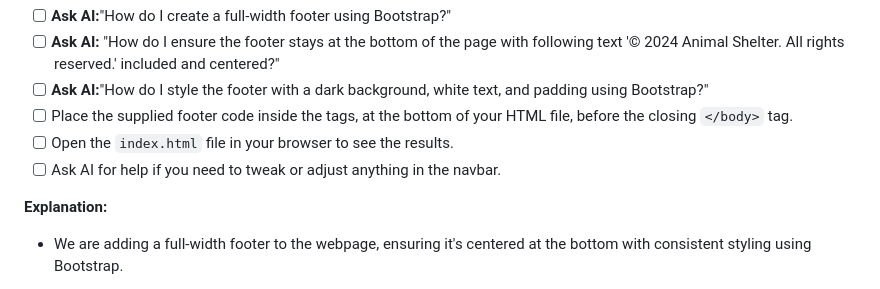
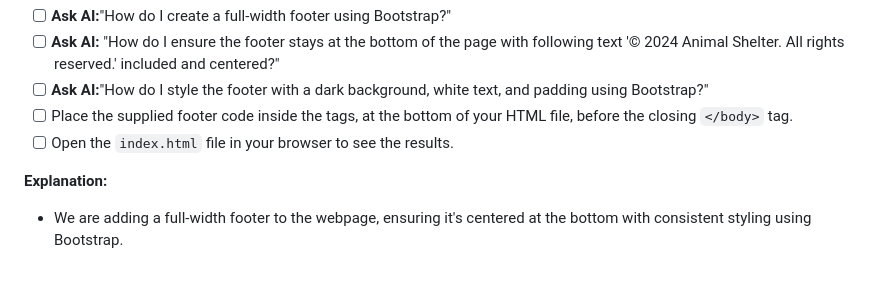
Before and after one commit to HackerUSA-CE/aisd-wde-8-putting-it-all-together, a Markdown page: README.md, the part around the change. Rendered like a GitHub page.

```diff
--- a/README.md
+++ b/README.md
@@ -150,7 +150,6 @@ We will now add a footer section to the webpage, providing consistent styling an
 - [ ] **Ask AI:**"How do I style the footer with a dark background, white text, and padding using Bootstrap?"
 - [ ] Place the supplied footer code inside the <body> tags, at the bottom of your HTML file, before the closing `</body>` tag.
 - [ ] Open the `index.html` file in your browser to see the results.
-- [ ] Ask AI for help if you need to tweak or adjust anything in the navbar.
 
 **Explanation:**
 
```
